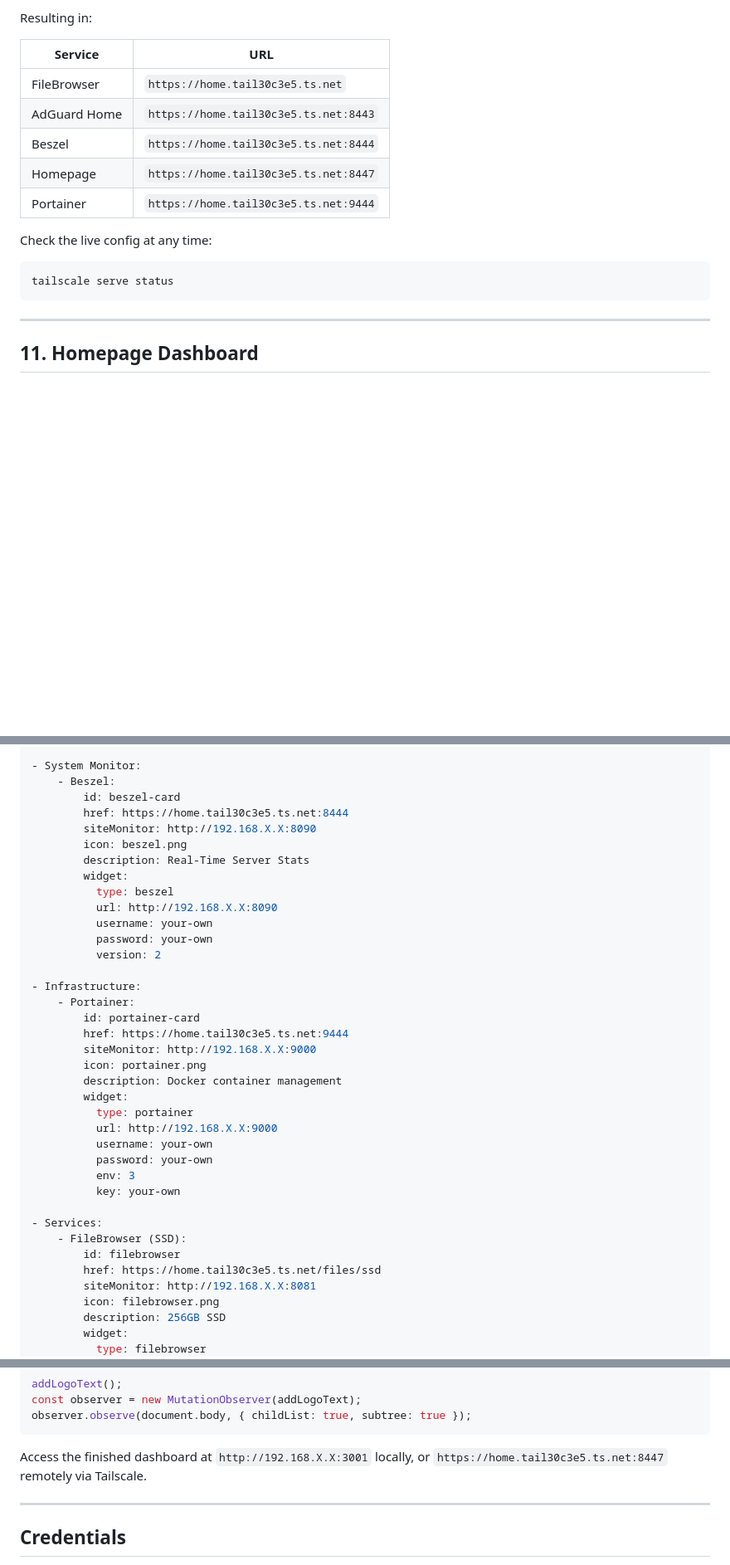
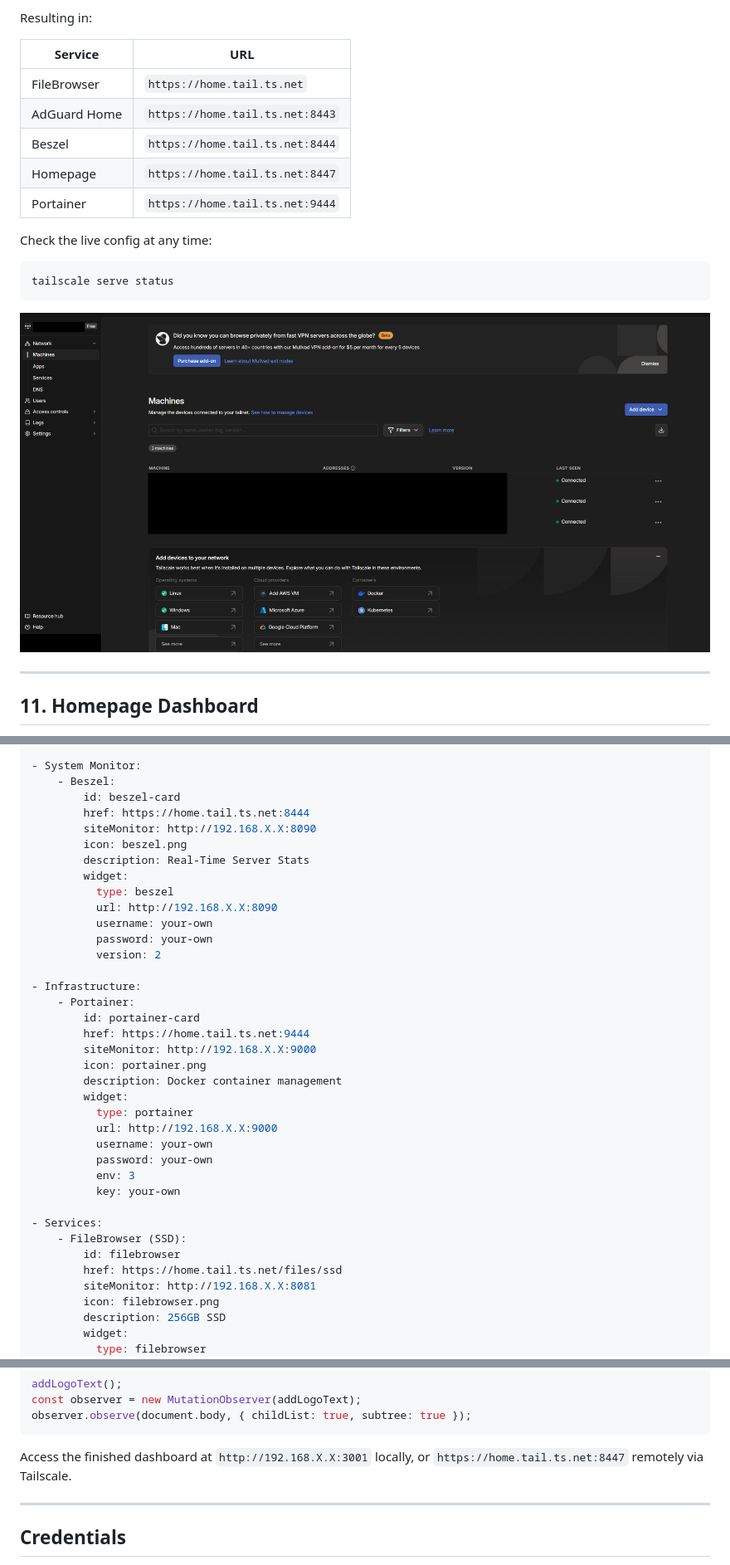
Before and after one commit to IbrandonrtI/My-Home-Lab-, a Markdown page: README.md, 3 parts joined by grey strips. Shown at 83% size. Drawn GitHub-style; blank space fills up the shorter version.

Commit message:
Update URLs in README for Tailscale services

````diff
--- a/README.md
+++ b/README.md
@@ -357,17 +357,19 @@ Resulting in:
 
 | Service | URL |
 | --- | --- |
-| FileBrowser | `https://home.tail30c3e5.ts.net` |
-| AdGuard Home | `https://home.tail30c3e5.ts.net:8443` |
-| Beszel | `https://home.tail30c3e5.ts.net:8444` |
-| Homepage | `https://home.tail30c3e5.ts.net:8447` |
-| Portainer | `https://home.tail30c3e5.ts.net:9444` |
+| FileBrowser | `https://home.tail.ts.net` |
+| AdGuard Home | `https://home.tail.ts.net:8443` |
+| Beszel | `https://home.tail.ts.net:8444` |
+| Homepage | `https://home.tail.ts.net:8447` |
+| Portainer | `https://home.tail.ts.net:9444` |
 
 Check the live config at any time:
 
 ```bash
 tailscale serve status
 ```
+
+![image alt](https://github.com/IbrandonrtI/My-Home-Lab-/blob/main/Tailscale%20Home.jpg?raw=true)
 
 ---
 
@@ -431,7 +433,7 @@ services:
 - System Monitor:
     - Beszel:
         id: beszel-card
-        href: https://home.tail30c3e5.ts.net:8444
+        href: https://home.tail.ts.net:8444
         siteMonitor: http://192.168.X.X:8090
         icon: beszel.png
         description: Real-Time Server Stats
@@ -445,7 +447,7 @@ services:
 - Infrastructure:
     - Portainer:
         id: portainer-card
-        href: https://home.tail30c3e5.ts.net:9444
+        href: https://home.tail.ts.net:9444
         siteMonitor: http://192.168.X.X:9000
         icon: portainer.png
         description: Docker container management
@@ -460,7 +462,7 @@ services:
 - Services:
     - FileBrowser (SSD):
         id: filebrowser
-        href: https://home.tail30c3e5.ts.net/files/ssd
+        href: https://home.tail.ts.net/files/ssd
         siteMonitor: http://192.168.X.X:8081
         icon: filebrowser.png
         description: 256GB SSD
@@ -714,7 +716,7 @@ const observer = new MutationObserver(addLogoText);
 observer.observe(document.body, { childList: true, subtree: true });
 ```
 
-Access the finished dashboard at `http://192.168.X.X:3001` locally, or `https://home.tail30c3e5.ts.net:8447` remotely via Tailscale.
+Access the finished dashboard at `http://192.168.X.X:3001` locally, or `https://home.tail.ts.net:8447` remotely via Tailscale.
 
 ---
 
````
Also changed, not shown: other parts of README.md (+2 -2 lines).
